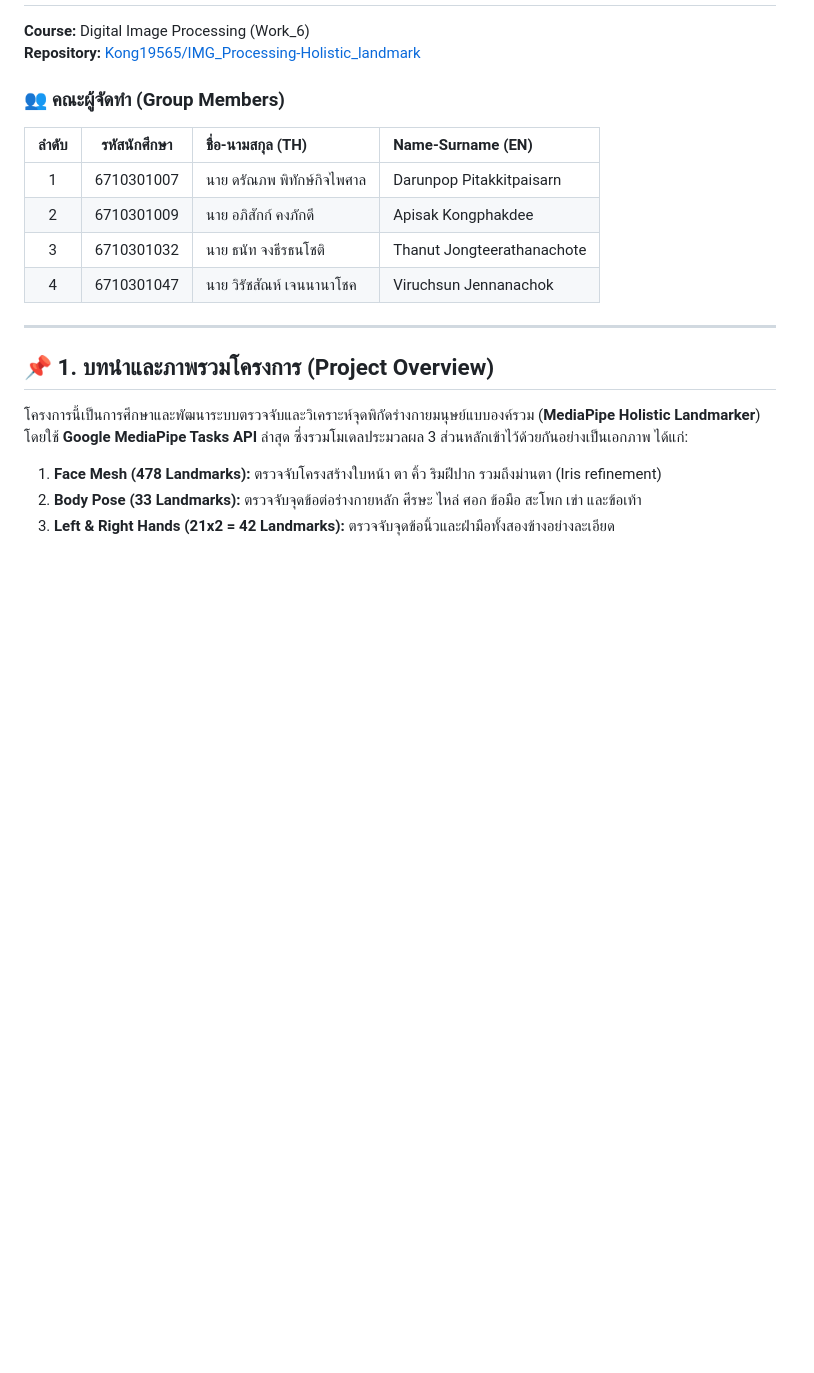
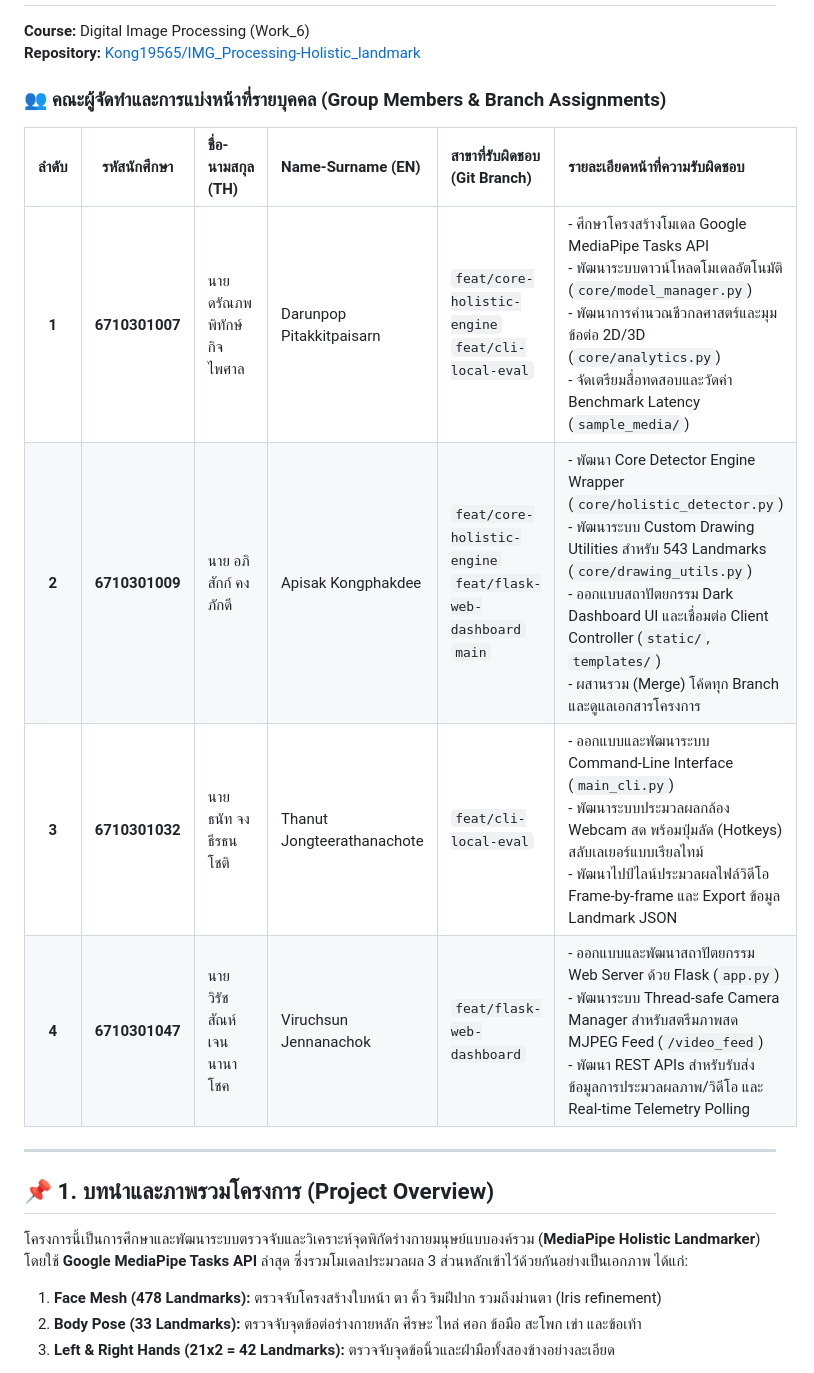
Before and after one commit to Kong19565/IMG_Processing-Holistic_landmark, a Markdown page: README.md, the part around the change. Rendered like a GitHub page; blank space fills up the shorter version.

Commit message:
docs: add branch-specific individual member responsibilities table in main README

```diff
--- a/README.md
+++ b/README.md
@@ -2,13 +2,14 @@
 **Course:** Digital Image Processing (Work_6)
 **Repository:** [Kong19565/IMG_Processing-Holistic_landmark](https://github.com/Kong19565/IMG_Processing-Holistic_landmark)
 
-### 👥 คณะผู้จัดทำ (Group Members)
-| ลำดับ | รหัสนักศึกษา | ชื่อ-นามสกุล (TH) | Name-Surname (EN) |
-| :---: | :---: | :--- | :--- |
-| 1 | 6710301007 | นาย ดรัณภพ พิทักษ์กิจไพศาล | Darunpop Pitakkitpaisarn |
-| 2 | 6710301009 | นาย อภิสักก์ คงภักดี | Apisak Kongphakdee |
-| 3 | 6710301032 | นาย ธนัท จงธีรธนโชติ | Thanut Jongteerathanachote |
-| 4 | 6710301047 | นาย วิรัชสัณห์ เจนนานาโชค | Viruchsun Jennanachok |
+### 👥 คณะผู้จัดทำและการแบ่งหน้าที่รายบุคคล (Group Members & Branch Assignments)
+
+| ลำดับ | รหัสนักศึกษา | ชื่อ-นามสกุล (TH) | Name-Surname (EN) | สาขาที่รับผิดชอบ (Git Branch) | รายละเอียดหน้าที่ความรับผิดชอบ |
+| :---: | :---: | :--- | :--- | :--- | :--- |
+| **1** | **6710301007** | นาย ดรัณภพ พิทักษ์กิจไพศาล | Darunpop Pitakkitpaisarn | `feat/core-holistic-engine`<br>`feat/cli-local-eval` | - ศึกษาโครงสร้างโมเดล Google MediaPipe Tasks API<br>- พัฒนาระบบดาวน์โหลดโมเดลอัตโนมัติ (`core/model_manager.py`)<br>- พัฒนาการคำนวณชีวกลศาสตร์และมุมข้อต่อ 2D/3D (`core/analytics.py`)<br>- จัดเตรียมสื่อทดสอบและวัดค่า Benchmark Latency (`sample_media/`) |
+| **2** | **6710301009** | นาย อภิสักก์ คงภักดี | Apisak Kongphakdee | `feat/core-holistic-engine`<br>`feat/flask-web-dashboard`<br>`main` | - พัฒนา Core Detector Engine Wrapper (`core/holistic_detector.py`)<br>- พัฒนาระบบ Custom Drawing Utilities สำหรับ 543 Landmarks (`core/drawing_utils.py`)<br>- ออกแบบสถาปัตยกรรม Dark Dashboard UI และเชื่อมต่อ Client Controller (`static/`, `templates/`)<br>- ผสานรวม (Merge) โค้ดทุก Branch และดูแลเอกสารโครงการ |
+| **3** | **6710301032** | นาย ธนัท จงธีรธนโชติ | Thanut Jongteerathanachote | `feat/cli-local-eval` | - ออกแบบและพัฒนาระบบ Command-Line Interface (`main_cli.py`)<br>- พัฒนาระบบประมวลผลกล้อง Webcam สด พร้อมปุ่มลัด (Hotkeys) สลับเลเยอร์แบบเรียลไทม์<br>- พัฒนาไปป์ไลน์ประมวลผลไฟล์วิดีโอ Frame-by-frame และ Export ข้อมูล Landmark JSON |
+| **4** | **6710301047** | นาย วิรัชสัณห์ เจนนานาโชค | Viruchsun Jennanachok | `feat/flask-web-dashboard` | - ออกแบบและพัฒนาสถาปัตยกรรม Web Server ด้วย Flask (`app.py`)<br>- พัฒนาระบบ Thread-safe Camera Manager สำหรับสตรีมภาพสด MJPEG Feed (`/video_feed`)<br>- พัฒนา REST APIs สำหรับรับส่งข้อมูลการประมวลผลภาพ/วิดีโอ และ Real-time Telemetry Polling |
 
 ---
 
```
